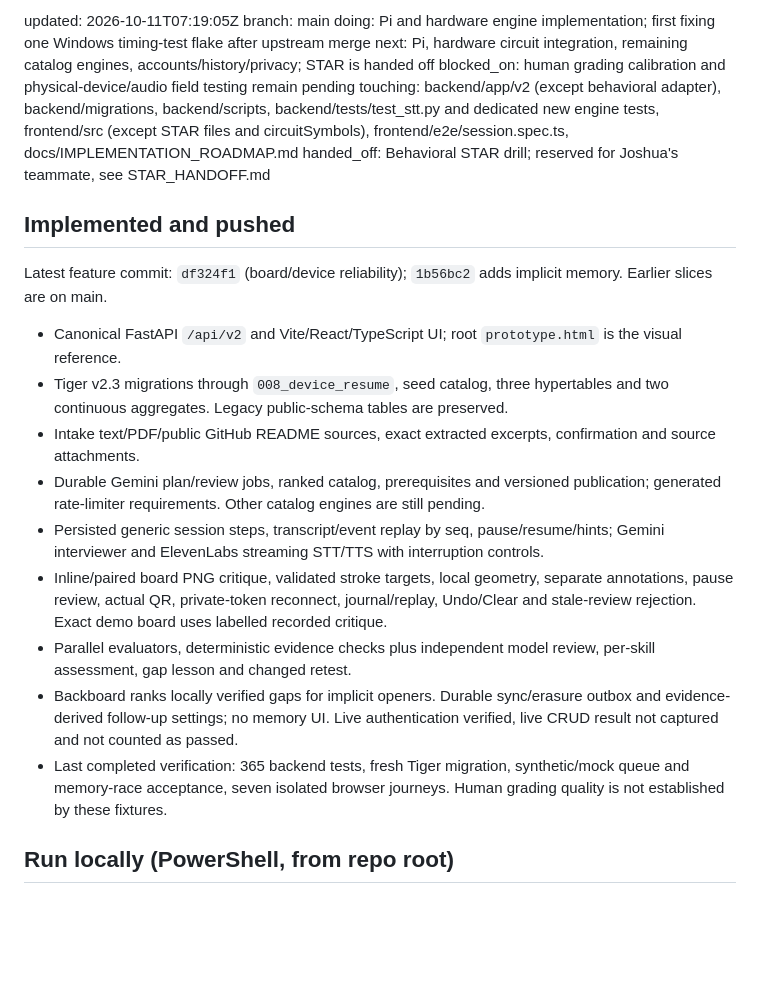
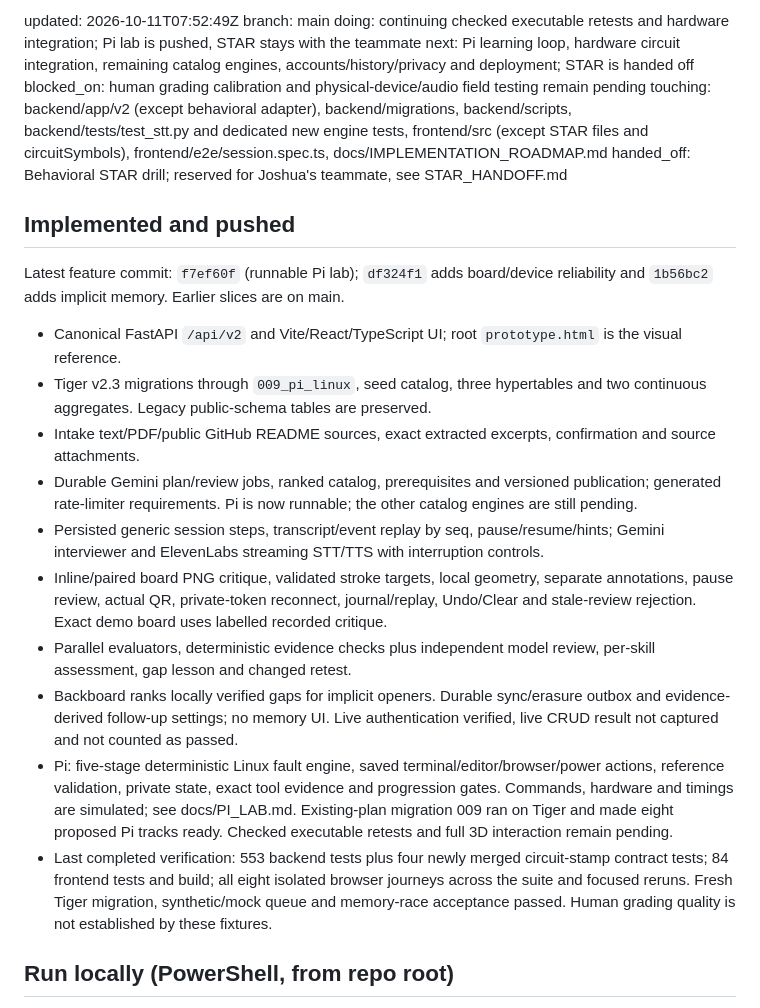
Before and after one commit to vhugo23/Bezalel, a Markdown page: mailbox/josh-agent/STATUS.md, the part around the change. Rendered like a GitHub page; blank space fills up the shorter version.

Commit message:
mailbox: josh-agent to team: pi-lab-and-star-ownership

```diff
--- a/mailbox/josh-agent/STATUS.md
+++ b/mailbox/josh-agent/STATUS.md
@@ -1,24 +1,25 @@
-updated: 2026-10-11T07:19:05Z
+updated: 2026-10-11T07:52:49Z
 branch: main
-doing: Pi and hardware engine implementation; first fixing one Windows timing-test flake after upstream merge
-next: Pi, hardware circuit integration, remaining catalog engines, accounts/history/privacy; STAR is handed off
+doing: continuing checked executable retests and hardware integration; Pi lab is pushed, STAR stays with the teammate
+next: Pi learning loop, hardware circuit integration, remaining catalog engines, accounts/history/privacy and deployment; STAR is handed off
 blocked_on: human grading calibration and physical-device/audio field testing remain pending
 touching: backend/app/v2 (except behavioral adapter), backend/migrations, backend/scripts, backend/tests/test_stt.py and dedicated new engine tests, frontend/src (except STAR files and circuitSymbols), frontend/e2e/session.spec.ts, docs/IMPLEMENTATION_ROADMAP.md
 handed_off: Behavioral STAR drill; reserved for Joshua's teammate, see STAR_HANDOFF.md
 
 ## Implemented and pushed
 
-Latest feature commit: `df324f1` (board/device reliability); `1b56bc2` adds implicit memory. Earlier slices are on main.
+Latest feature commit: `f7ef60f` (runnable Pi lab); `df324f1` adds board/device reliability and `1b56bc2` adds implicit memory. Earlier slices are on main.
 
 - Canonical FastAPI `/api/v2` and Vite/React/TypeScript UI; root `prototype.html` is the visual reference.
-- Tiger v2.3 migrations through `008_device_resume`, seed catalog, three hypertables and two continuous aggregates. Legacy public-schema tables are preserved.
+- Tiger v2.3 migrations through `009_pi_linux`, seed catalog, three hypertables and two continuous aggregates. Legacy public-schema tables are preserved.
 - Intake text/PDF/public GitHub README sources, exact extracted excerpts, confirmation and source attachments.
-- Durable Gemini plan/review jobs, ranked catalog, prerequisites and versioned publication; generated rate-limiter requirements. Other catalog engines are still pending.
+- Durable Gemini plan/review jobs, ranked catalog, prerequisites and versioned publication; generated rate-limiter requirements. Pi is now runnable; the other catalog engines are still pending.
 - Persisted generic session steps, transcript/event replay by seq, pause/resume/hints; Gemini interviewer and ElevenLabs streaming STT/TTS with interruption controls.
 - Inline/paired board PNG critique, validated stroke targets, local geometry, separate annotations, pause review, actual QR, private-token reconnect, journal/replay, Undo/Clear and stale-review rejection. Exact demo board uses labelled recorded critique.
 - Parallel evaluators, deterministic evidence checks plus independent model review, per-skill assessment, gap lesson and changed retest.
 - Backboard ranks locally verified gaps for implicit openers. Durable sync/erasure outbox and evidence-derived follow-up settings; no memory UI. Live authentication verified, live CRUD result not captured and not counted as passed.
-- Last completed verification: 365 backend tests, fresh Tiger migration, synthetic/mock queue and memory-race acceptance, seven isolated browser journeys. Human grading quality is not established by these fixtures.
+- Pi: five-stage deterministic Linux fault engine, saved terminal/editor/browser/power actions, reference validation, private state, exact tool evidence and progression gates. Commands, hardware and timings are simulated; see docs/PI_LAB.md. Existing-plan migration 009 ran on Tiger and made eight proposed Pi tracks ready. Checked executable retests and full 3D interaction remain pending.
+- Last completed verification: 553 backend tests plus four newly merged circuit-stamp contract tests; 84 frontend tests and build; all eight isolated browser journeys across the suite and focused reruns. Fresh Tiger migration, synthetic/mock queue and memory-race acceptance passed. Human grading quality is not established by these fixtures.
 
 ## Run locally (PowerShell, from repo root)
 
```
Also changed, not shown: 2 other files.
